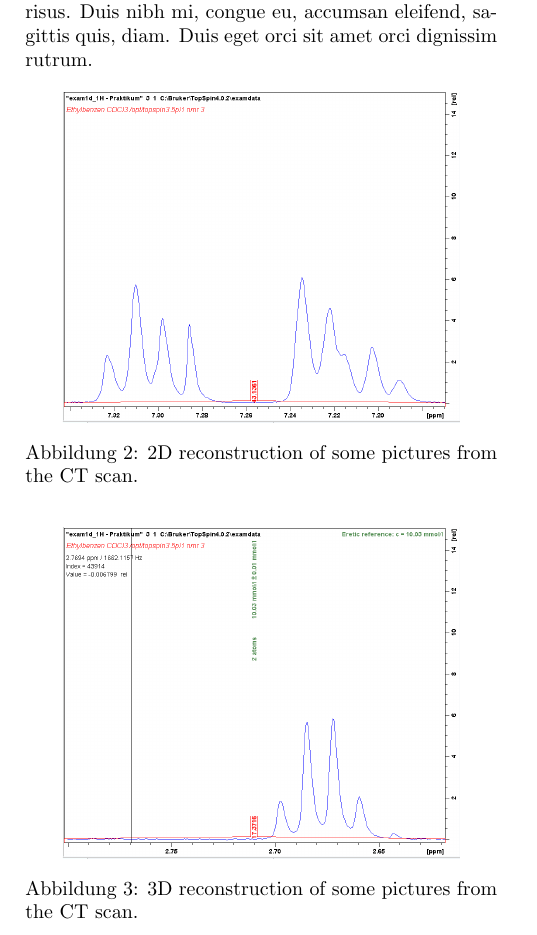
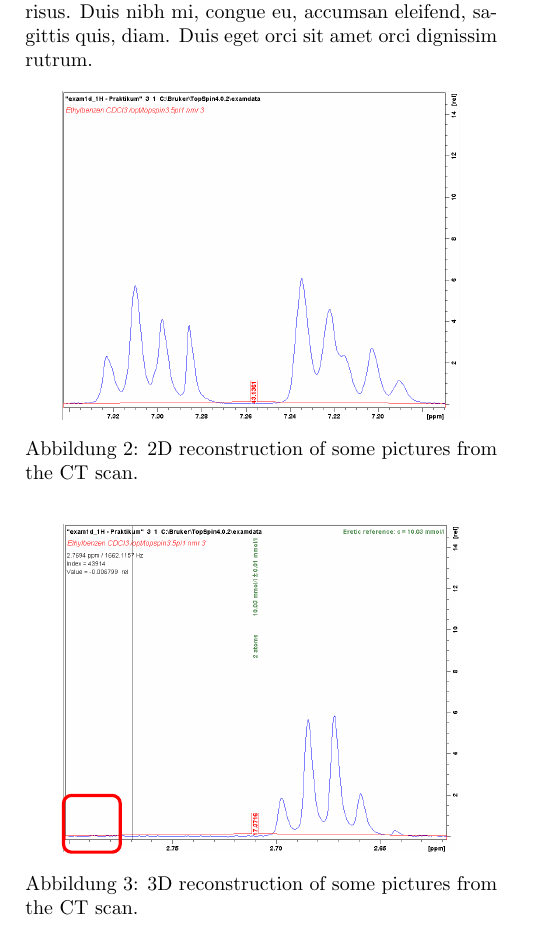
Before and after one commit to te-bachi/latex, a LaTeX document (nmr_bericht/nmr_report.tex): part of page 2 of 2, cut so that both start at the same text. Compiled offline with pdfLaTeX.

Commit message:
progress on nmr_bericht

```diff
--- a/nmr_bericht/nmr_report.tex
+++ b/nmr_bericht/nmr_report.tex
@@ -9,6 +9,7 @@
 \usepackage{wrapfig}
 \usepackage[utf8]{inputenc}
 \usepackage{lipsum}
+\usepackage{tikz}
 
 \renewcommand{\figurename}{Abbildung}
 
@@ -63,14 +64,19 @@
 
 				\begin{Figure}
 					\centering
-					\includegraphics[trim={9.8cm 0.6cm 0cm 5.4cm},clip,width=7cm]{images/I.PNG}
+					\includegraphics[width=7cm]{images/i_crop.PNG}
 					\captionof{figure}{2D reconstruction of some pictures from the CT scan.}
 					\label{fig:ct}
 				\end{Figure}
 
 				\begin{Figure}
 					\centering
-					\includegraphics[trim={9.8cm 0.6cm 0cm 5.4cm},clip,width=7cm]{images/II.PNG}
+					\begin{tikzpicture}
+						\node[anchor=south west,inner sep=0] at (0,0) {
+							\includegraphics[width=7cm]{images/ii_crop.PNG}
+						};
+						\draw[red,ultra thick,rounded corners] (0,0) rectangle (1cm,1cm);
+					\end{tikzpicture}
 					\captionof{figure}{3D reconstruction of some pictures from the CT scan.}
 					\label{fig:3d}
 				\end{Figure}
```
Also changed, not shown: nmr_bericht/images/i_crop.PNG (added), nmr_bericht/images/ii_crop.png (added), nmr_bericht/images/iii_crop.PNG (added), 1 other file.
